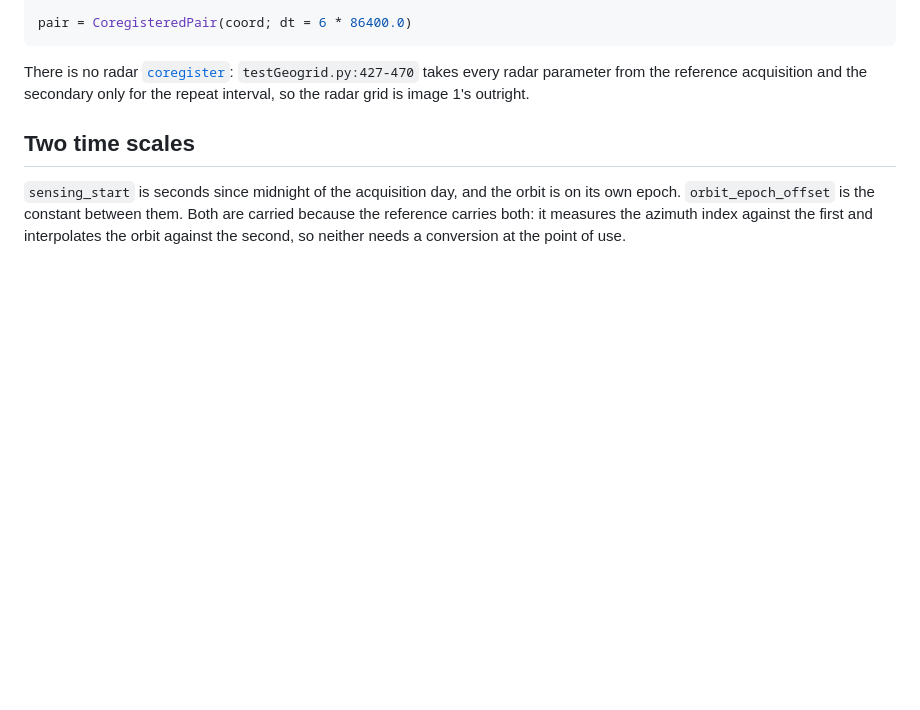
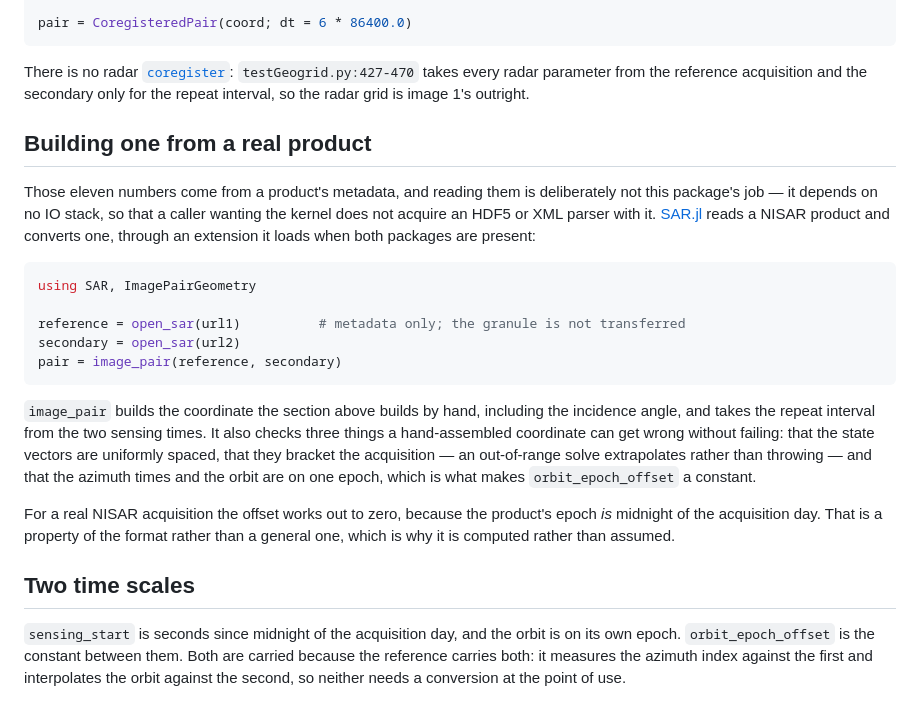
Before and after one commit to alex-s-gardner/ImagePairGeometry.jl, a Markdown page: docs/src/radar.md, the part around the change. GitHub-like rendering; blank space fills up the shorter version.

````diff
--- a/docs/src/radar.md
+++ b/docs/src/radar.md
@@ -57,6 +57,31 @@ pair = CoregisteredPair(coord; dt = 6 * 86400.0)
 There is no radar [`coregister`](@ref): `testGeogrid.py:427-470` takes every radar parameter from the
 reference acquisition and the secondary only for the repeat interval, so the radar grid is image 1's
 outright.
+
+## Building one from a real product
+
+Those eleven numbers come from a product's metadata, and reading them is deliberately not this package's
+job — it depends on no IO stack, so that a caller wanting the kernel does not acquire an HDF5 or XML
+parser with it. [SAR.jl](https://github.com/alex-s-gardner/SAR.jl) reads a NISAR product and converts
+one, through an extension it loads when both packages are present:
+
+```julia
+using SAR, ImagePairGeometry
+
+reference = open_sar(url1)          # metadata only; the granule is not transferred
+secondary = open_sar(url2)
+pair = image_pair(reference, secondary)
+```
+
+`image_pair` builds the coordinate the section above builds by hand, including the incidence angle, and
+takes the repeat interval from the two sensing times. It also checks three things a hand-assembled
+coordinate can get wrong without failing: that the state vectors are uniformly spaced, that they bracket
+the acquisition — an out-of-range solve extrapolates rather than throwing — and that the azimuth times
+and the orbit are on one epoch, which is what makes `orbit_epoch_offset` a constant.
+
+For a real NISAR acquisition the offset works out to zero, because the product's epoch *is* midnight of
+the acquisition day. That is a property of the format rather than a general one, which is why it is
+computed rather than assumed.
 
 ## Two time scales
 
````
Also changed, not shown: README.md (+7 -1 lines), REFERENCE.md (+39 -0 lines).
